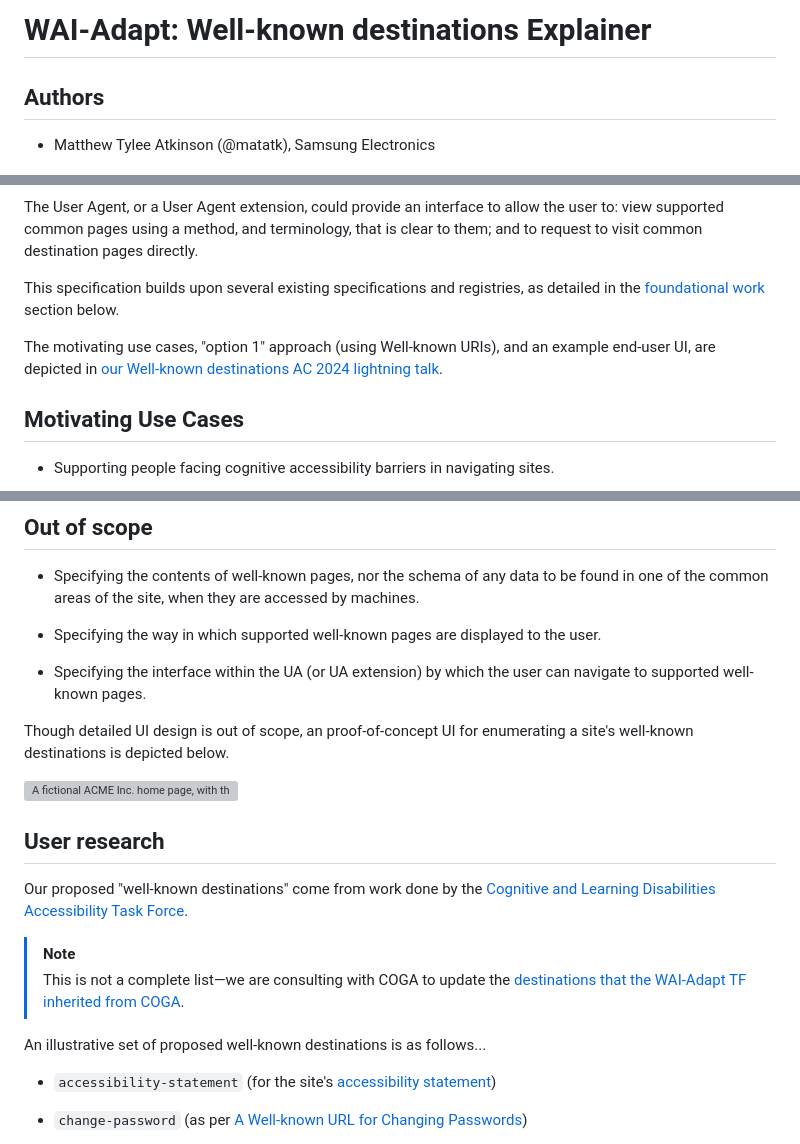
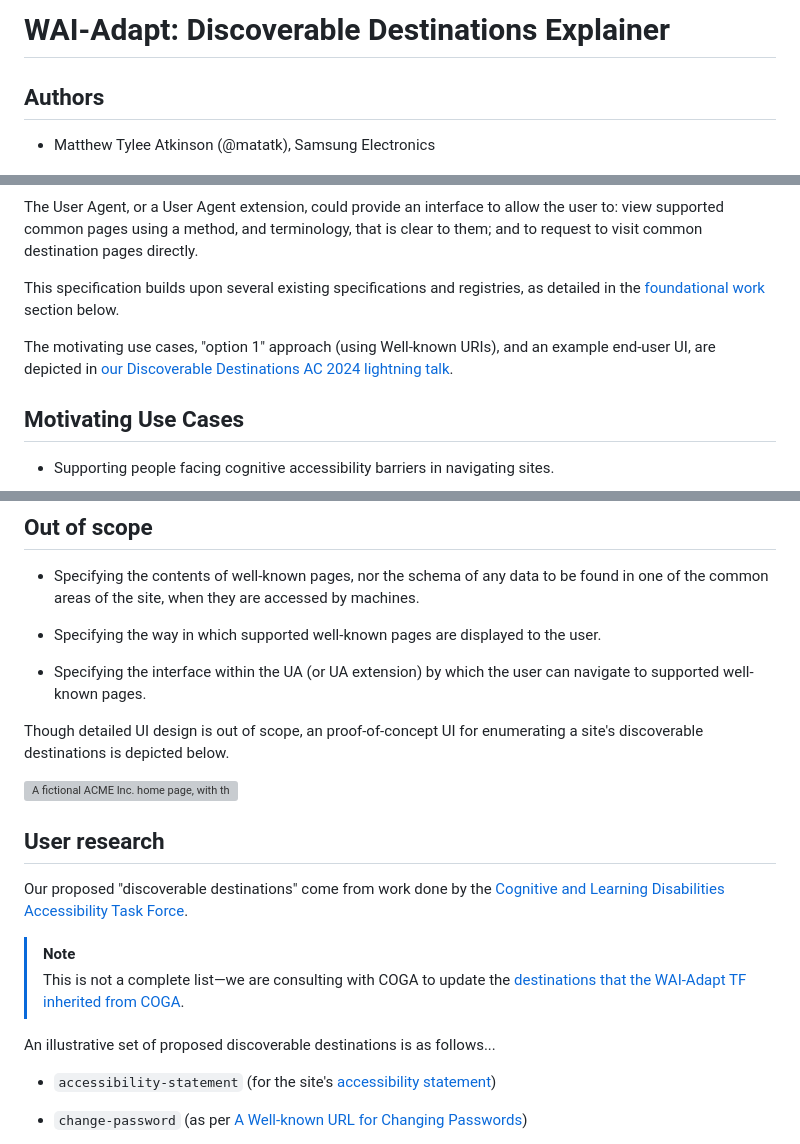
Before and after one commit to w3c/adapt, a Markdown page: explainers/well-known-destinations.md, 3 parts joined by grey strips. Drawn GitHub-style; grey boxes are pictures that could not be loaded.

```diff
--- a/explainers/well-known-destinations.md
+++ b/explainers/well-known-destinations.md
@@ -1,4 +1,4 @@
-# WAI-Adapt: Well-known destinations Explainer
+# WAI-Adapt: Discoverable Destinations Explainer
 
 ## Authors
 
@@ -54,7 +64,7 @@ The User Agent, or a User Agent extension, could provide an interface to allow t
 
 This specification builds upon several existing specifications and registries, as detailed in the [foundational work](#foundational-work) section below.
 
-The motivating use cases, "option 1" approach (using Well-known URIs), and an example end-user UI, are depicted in [our Well-known destinations AC 2024 lightning talk](https://w3c.github.io/adapt/presentations/ac2024/).
+The motivating use cases, "option 1" approach (using Well-known URIs), and an example end-user UI, are depicted in [our Discoverable Destinations AC 2024 lightning talk](https://w3c.github.io/adapt/presentations/ac2024/).
 
 ## Motivating Use Cases
 
@@ -74,18 +84,18 @@ The motivating use cases, "option 1" approach (using Well-known URIs), and an ex
 
 * Specifying the interface within the UA (or UA extension) by which the user can navigate to supported well-known pages.
 
-Though detailed UI design is out of scope, an proof-of-concept UI for enumerating a site's well-known destinations is depicted below.
+Though detailed UI design is out of scope, an proof-of-concept UI for enumerating a site's discoverable destinations is depicted below.
 
-![A fictional ACME Inc. home page, with the extension pop-up open, showing 6 buttons, each containing emoji and accompanying text names for the well-known destinations offered by the site: home, accessibility statement, contact, help, log in, and products.](../presentations/ac2024/ext02.png)
+![A fictional ACME Inc. home page, with the extension pop-up open, showing 6 buttons, each containing emoji and accompanying text names for the discoverable destinations offered by the site: home, accessibility statement, contact, help, log in, and products.](../presentations/ac2024/ext02.png)
 
 ## User research
 
-Our proposed "well-known destinations" come from work done by the [Cognitive and Learning Disabilities Accessibility Task Force](https://www.w3.org/WAI/GL/task-forces/coga/).
+Our proposed "discoverable destinations" come from work done by the [Cognitive and Learning Disabilities Accessibility Task Force](https://www.w3.org/WAI/GL/task-forces/coga/).
 
 > [!NOTE]
 > This is not a complete list&mdash;we are consulting with COGA to update the [destinations that the WAI-Adapt TF inherited from COGA](https://raw.githack.com/w3c/adapt/CR-content-2022-07-26/content/index.html#values-0).
 
-An illustrative set of proposed well-known destinations is as follows...
+An illustrative set of proposed discoverable destinations is as follows...
 
 * `accessibility-statement` (for the site's [accessibility statement](https://www.w3.org/WAI/planning/statements/))
 
```
Also changed, not shown: other parts of explainers/well-known-destinations.md (+42 -32 lines).
